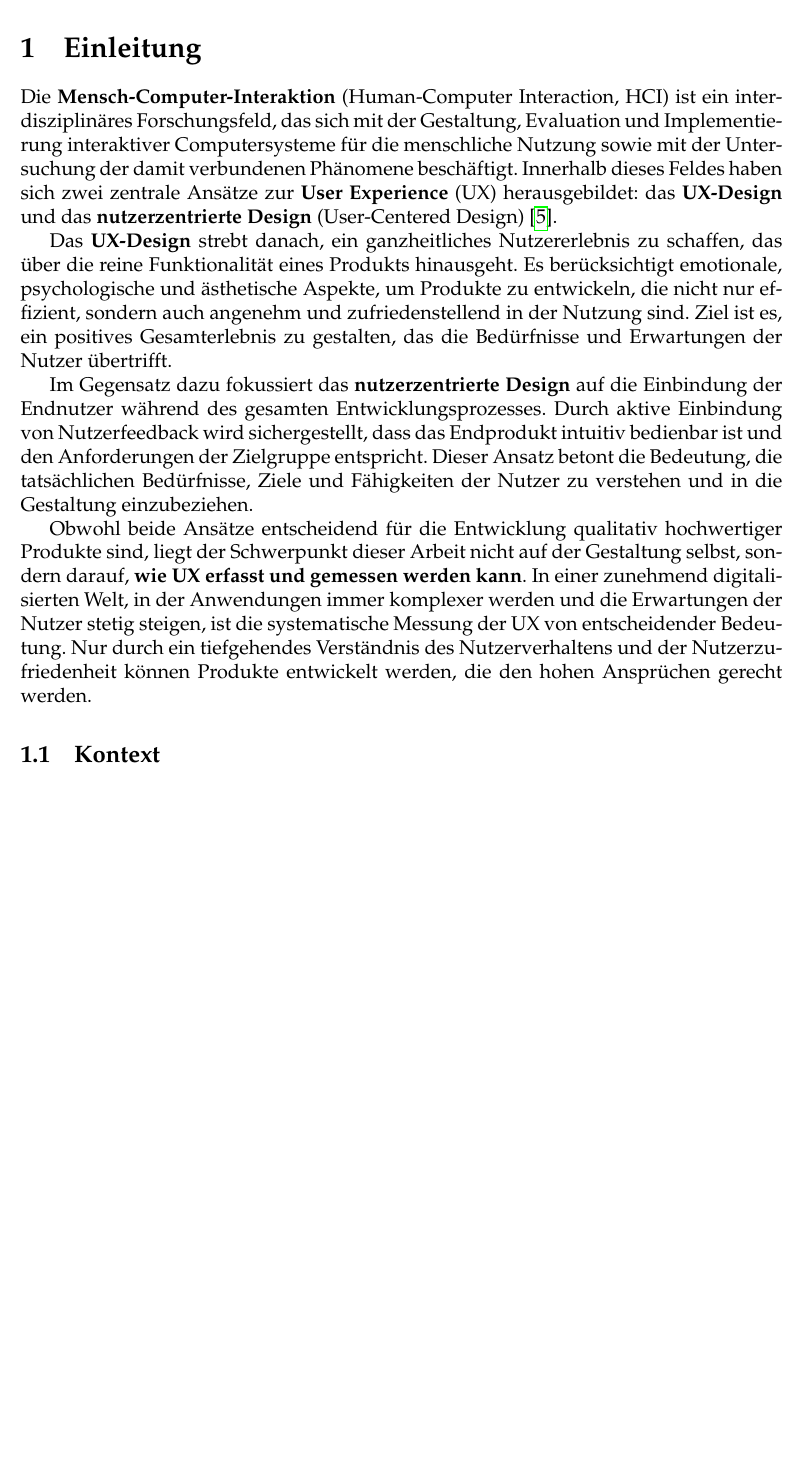
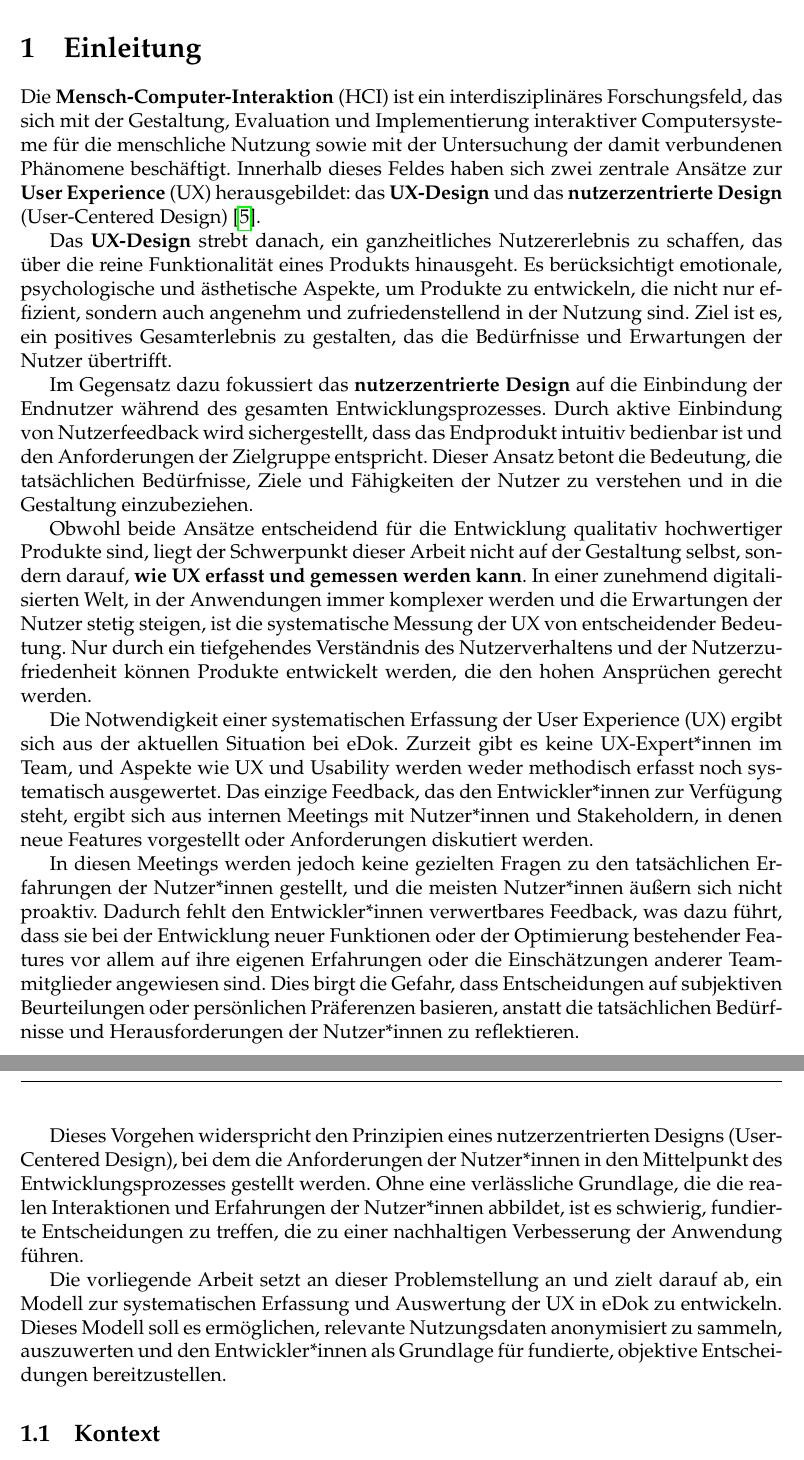
Before and after one commit to alialkhiame/ba, a LaTeX document (BA.tex): part of page 5 of 51 before the commit and two parts of pages 5 and 6 of 52 after it, the two joined at a grey line, cut so that both start at the same text, the shorter picture padded with empty space. Compiled offline with pdfLaTeX.

Commit message:
einleitung erweitert

```diff
--- a/BA.tex
+++ b/BA.tex
@@ -239,13 +239,22 @@ Die gewonnenen Erkenntnisse unterstützen die Projektverantwortlichen dabei, pro
 
 \section{Einleitung}
 
-Die \textbf{Mensch-Computer-Interaktion} (Human-Computer Interaction, HCI) ist ein interdisziplinäres Forschungsfeld, das sich mit der Gestaltung, Evaluation und Implementierung interaktiver Computersysteme für die menschliche Nutzung sowie mit der Untersuchung der damit verbundenen Phänomene beschäftigt. Innerhalb dieses Feldes haben sich zwei zentrale Ansätze zur \textbf{User Experience} (UX) herausgebildet: das \textbf{UX-Design} und das \textbf{nutzerzentrierte Design} (User-Centered Design) \cite{glanznig}.
+Die \textbf{Mensch-Computer-Interaktion} (HCI) ist ein interdisziplinäres Forschungsfeld, das sich mit der Gestaltung, Evaluation und Implementierung interaktiver Computersysteme für die menschliche Nutzung sowie mit der Untersuchung der damit verbundenen Phänomene beschäftigt. Innerhalb dieses Feldes haben sich zwei zentrale Ansätze zur \textbf{User Experience} (UX) herausgebildet: das \textbf{UX-Design} und das \textbf{nutzerzentrierte Design} (User-Centered Design) \cite{glanznig}.
 
 Das \textbf{UX-Design} strebt danach, ein ganzheitliches Nutzererlebnis zu schaffen, das über die reine Funktionalität eines Produkts hinausgeht. Es berücksichtigt emotionale, psychologische und ästhetische Aspekte, um Produkte zu entwickeln, die nicht nur effizient, sondern auch angenehm und zufriedenstellend in der Nutzung sind. Ziel ist es, ein positives Gesamterlebnis zu gestalten, das die Bedürfnisse und Erwartungen der Nutzer übertrifft.
 
 Im Gegensatz dazu fokussiert das \textbf{nutzerzentrierte Design} auf die Einbindung der Endnutzer während des gesamten Entwicklungsprozesses. Durch aktive Einbindung von Nutzerfeedback wird sichergestellt, dass das Endprodukt intuitiv bedienbar ist und den Anforderungen der Zielgruppe entspricht. Dieser Ansatz betont die Bedeutung, die tatsächlichen Bedürfnisse, Ziele und Fähigkeiten der Nutzer zu verstehen und in die Gestaltung einzubeziehen.
 
 Obwohl beide Ansätze entscheidend für die Entwicklung qualitativ hochwertiger Produkte sind, liegt der Schwerpunkt dieser Arbeit nicht auf der Gestaltung selbst, sondern darauf, \textbf{wie UX erfasst und gemessen werden kann}. In einer zunehmend digitalisierten Welt, in der Anwendungen immer komplexer werden und die Erwartungen der Nutzer stetig steigen, ist die systematische Messung der UX von entscheidender Bedeutung. Nur durch ein tiefgehendes Verständnis des Nutzerverhaltens und der Nutzerzufriedenheit können Produkte entwickelt werden, die den hohen Ansprüchen gerecht werden.
+
+Die Notwendigkeit einer systematischen Erfassung der User Experience (UX) ergibt sich aus der aktuellen Situation bei eDok. Zurzeit gibt es keine UX-Expert*innen im Team, und Aspekte wie UX und Usability werden weder methodisch erfasst noch systematisch ausgewertet. Das einzige Feedback, das den Entwickler*innen zur Verfügung steht, ergibt sich aus internen Meetings mit Nutzer*innen und Stakeholdern, in denen neue Features vorgestellt oder Anforderungen diskutiert werden.
+
+In diesen Meetings werden jedoch keine gezielten Fragen zu den tatsächlichen Erfahrungen der Nutzer*innen gestellt, und die meisten Nutzer*innen äußern sich nicht proaktiv. Dadurch fehlt den Entwickler*innen verwertbares Feedback, was dazu führt, dass sie bei der Entwicklung neuer Funktionen oder der Optimierung bestehender Features vor allem auf ihre eigenen Erfahrungen oder die Einschätzungen anderer Teammitglieder angewiesen sind. Dies birgt die Gefahr, dass Entscheidungen auf subjektiven Beurteilungen oder persönlichen Präferenzen basieren, anstatt die tatsächlichen Bedürfnisse und Herausforderungen der Nutzer*innen zu reflektieren.
+
+Dieses Vorgehen widerspricht den Prinzipien eines nutzerzentrierten Designs (User-Centered Design), bei dem die Anforderungen der Nutzer*innen in den Mittelpunkt des Entwicklungsprozesses gestellt werden. Ohne eine verlässliche Grundlage, die die realen Interaktionen und Erfahrungen der Nutzer*innen abbildet, ist es schwierig, fundierte Entscheidungen zu treffen, die zu einer nachhaltigen Verbesserung der Anwendung führen.
+
+Die vorliegende Arbeit setzt an dieser Problemstellung an und zielt darauf ab, ein Modell zur systematischen Erfassung und Auswertung der UX in eDok zu entwickeln. Dieses Modell soll es ermöglichen, relevante Nutzungsdaten anonymisiert zu sammeln, auszuwerten und den Entwickler*innen als Grundlage für fundierte, objektive Entscheidungen bereitzustellen.
+
 \subsection{Kontext}
 \begin{wrapfigure}{r}{0.4\textwidth} % 'r' for right, width of the figure
     \includegraphics[width=0.3\textwidth]{lwv.png} % Adjust the width as needed
```
Also changed, not shown: BA.pdf, 1 other file.
